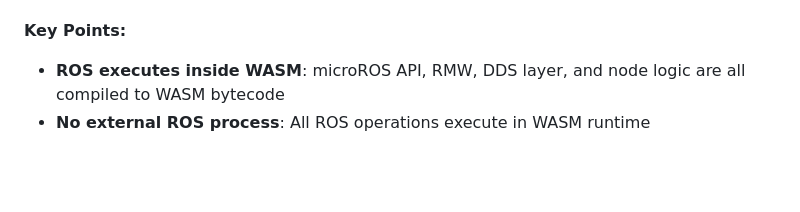
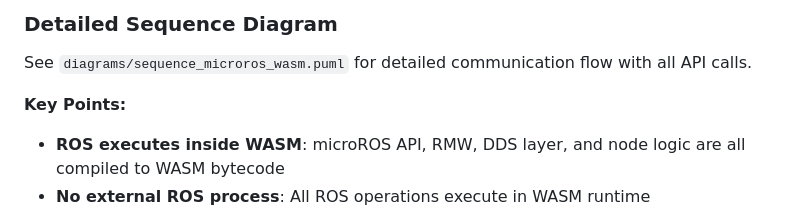
Before and after one commit to lucadagati/ros_wasm_example, a Markdown page: README.md, the part around one of its changes. Drawn GitHub-style; blank space fills up the shorter version.

```diff
--- a/README.md
+++ b/README.md
@@ -47,3 +118,6 @@ See `diagrams/sequence_microros_wasm.puml` for detailed communication flow.
+### Detailed Sequence Diagram
+
+See `diagrams/sequence_microros_wasm.puml` for detailed communication flow with all API calls.
 
 **Key Points:**
 - **ROS executes inside WASM**: microROS API, RMW, DDS layer, and node logic are all compiled to WASM bytecode
```
Also changed, not shown: other parts of README.md (+93 -22 lines).
